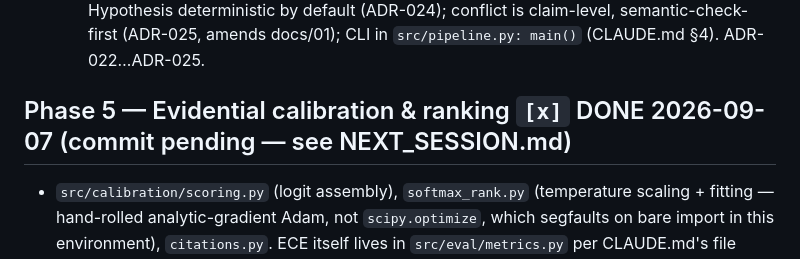
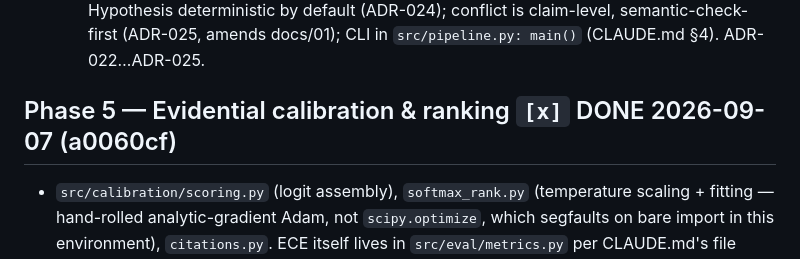
Before and after one commit to VishwakSai1805/agentic-graphrag-clinical-qa, a Markdown page: docs/02_ROADMAP.md, the part around the change. Rendered like a GitHub page.

Commit message:
docs: record Phase 5 commit sha (a0060cf) in roadmap and NEXT_SESSION
Co-Authored-By: Claude Sonnet 5 <noreply@anthropic.com>

```diff
--- a/docs/02_ROADMAP.md
+++ b/docs/02_ROADMAP.md
@@ -138,7 +138,7 @@ Status legend: `[ ]` todo · `[~]` in progress · `[x]` done (add run_id/commit)
   conflict is claim-level, semantic-check-first (ADR-025, amends docs/01);
   CLI in `src/pipeline.py: main()` (CLAUDE.md §4). ADR-022…ADR-025.
 
-## Phase 5 — Evidential calibration & ranking  `[x]` DONE 2026-09-07 (commit pending — see NEXT_SESSION.md)
+## Phase 5 — Evidential calibration & ranking  `[x]` DONE 2026-09-07 (a0060cf)
 - `src/calibration/scoring.py` (logit assembly), `softmax_rank.py` (temperature
   scaling + fitting — hand-rolled analytic-gradient Adam, not `scipy.optimize`,
   which segfaults on bare import in this environment), `citations.py`. ECE
```
Also changed, not shown: NEXT_SESSION.md (+2 -2 lines).
